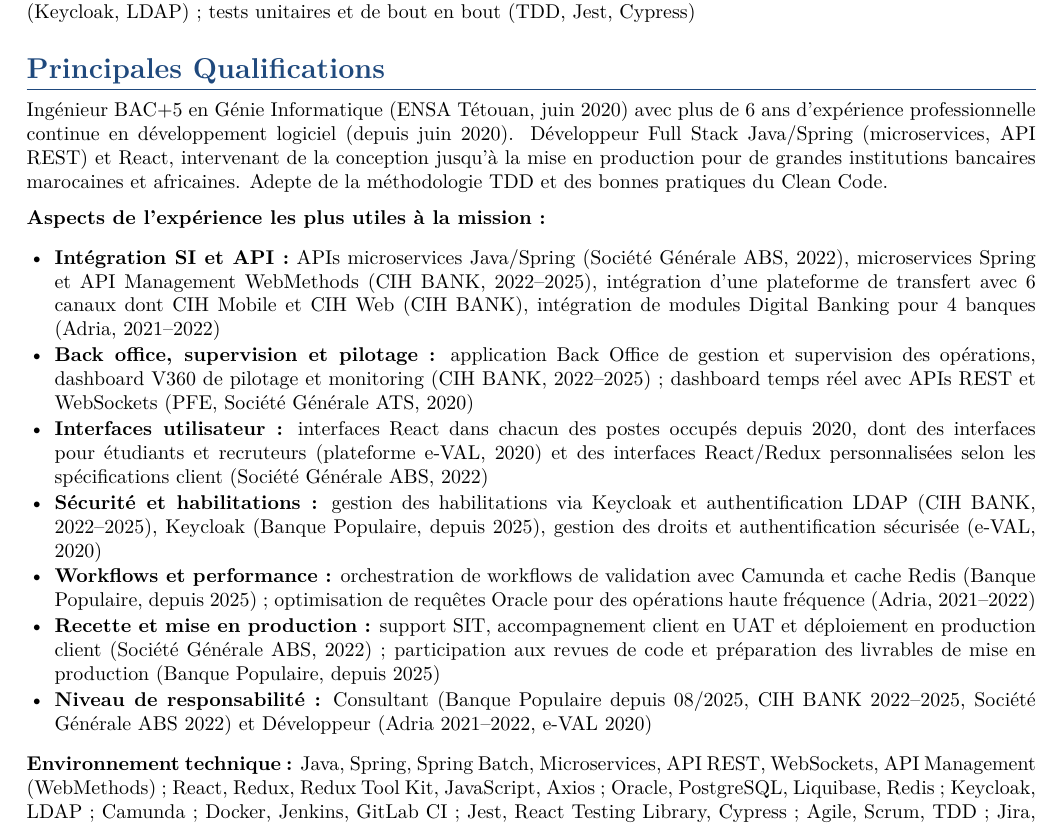
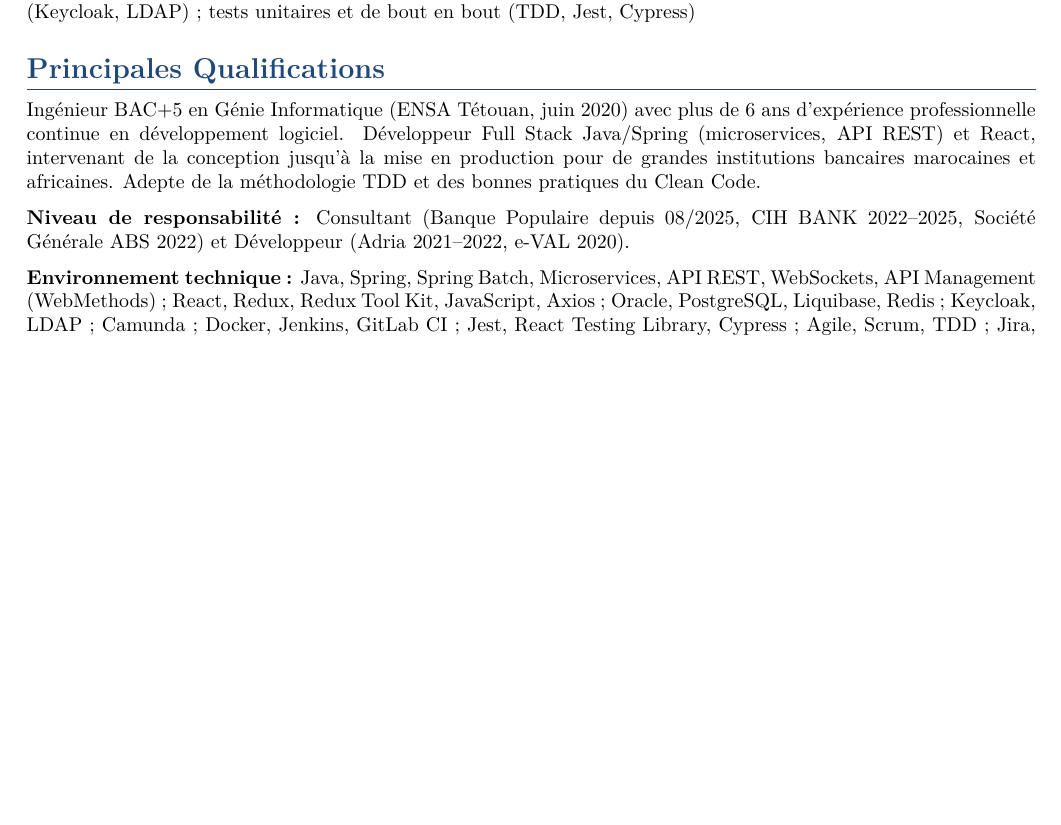
Before and after one commit to chaouielmehdi/cv-as-code, a LaTeX document (adapted-by-offers/alton-narsa-chatbot/fr/main.tex, which reads adapted-by-offers/alton-narsa-chatbot/fr/sections/profile.tex): part of page 1 of 3, cut so that both start at the same text, the shorter picture padded with empty space. Compiled offline with pdfLaTeX.

Commit message:
NARSA CV: lighten Principales Qualifications, let experience speak (#30)
Per the user: drop the explicit "Aspects de l'expérience les plus utiles
à la mission" bullet list. The section keeps a short summary, the
"Niveau de responsabilité" line required by the RC p.22 model, and the
"Environnement technique" line. Experience entries are unchanged.
Still 3 pages, no overfull/underfull boxes.


Claude-Session: https://claude.ai/code/session_01JT42axWGoN7EVGysVLqR1L

Co-authored-by: Claude <noreply@anthropic.com>

```diff
--- a/adapted-by-offers/alton-narsa-chatbot/fr/sections/profile.tex
+++ b/adapted-by-offers/alton-narsa-chatbot/fr/sections/profile.tex
@@ -6,19 +6,12 @@
 \section*{Principales Qualifications}
 
 Ingénieur BAC+5 en Génie Informatique (ENSA Tétouan, juin 2020) avec plus de 6 ans d'expérience
-professionnelle continue en développement logiciel (depuis juin 2020). Développeur Full Stack
-Java/Spring (microservices, API REST) et React, intervenant de la conception jusqu'à la mise en
-production pour de grandes institutions bancaires marocaines et africaines. Adepte de la
-méthodologie TDD et des bonnes pratiques du Clean Code.
+professionnelle continue en développement logiciel. Développeur Full Stack Java/Spring
+(microservices, API REST) et React, intervenant de la conception jusqu'à la mise en production
+pour de grandes institutions bancaires marocaines et africaines. Adepte de la méthodologie TDD et
+des bonnes pratiques du Clean Code.
 
-\textbf{Aspects de l'expérience les plus utiles à la mission~:}
-\begin{itemize}
-    \item \textbf{Intégration SI et API~:} APIs microservices Java/Spring (Société Générale ABS, 2022), microservices Spring et API Management WebMethods (CIH BANK, 2022--2025), intégration d'une plateforme de transfert avec 6 canaux dont CIH Mobile et CIH Web (CIH BANK), intégration de modules Digital Banking pour 4 banques (Adria, 2021--2022)
-    \item \textbf{Back office, supervision et pilotage~:} application Back Office de gestion et supervision des opérations, dashboard V360 de pilotage et monitoring (CIH BANK, 2022--2025)~; dashboard temps réel avec APIs REST et WebSockets (PFE, Société Générale ATS, 2020)
-    \item \textbf{Interfaces utilisateur~:} interfaces React dans chacun des postes occupés depuis 2020, dont des interfaces pour étudiants et recruteurs (plateforme e-VAL, 2020) et des interfaces React/Redux personnalisées selon les spécifications client (Société Générale ABS, 2022)
-    \item \textbf{Sécurité et habilitations~:} gestion des habilitations via Keycloak et authentification LDAP (CIH BANK, 2022--2025), Keycloak (Banque Populaire, depuis 2025), gestion des droits et authentification sécurisée (e-VAL, 2020)
-    \item \textbf{Workflows et performance~:} orchestration de workflows de validation avec Camunda et cache Redis (Banque Populaire, depuis 2025)~; optimisation de requêtes Oracle pour des opérations haute fréquence (Adria, 2021--2022)
-    \item \textbf{Recette et mise en production~:} support SIT, accompagnement client en UAT et déploiement en production client (Société Générale ABS, 2022)~; participation aux revues de code et préparation des livrables de mise en production (Banque Populaire, depuis 2025)
-    \item \textbf{Niveau de responsabilité~:} Consultant (Banque Populaire depuis 08/2025, CIH BANK 2022--2025, Société Générale ABS 2022) et Développeur (Adria 2021--2022, e-VAL 2020)
-\end{itemize}
+\textbf{Niveau de responsabilité~:} Consultant (Banque Populaire depuis 08/2025, CIH BANK 2022--2025,
+Société Générale ABS 2022) et Développeur (Adria 2021--2022, e-VAL 2020).
+
 \textbf{Environnement technique~:} Java, Spring, Spring Batch, Microservices, API REST, WebSockets, API Management (WebMethods)~; React, Redux, Redux Tool Kit, JavaScript, Axios~; Oracle, PostgreSQL, Liquibase, Redis~; Keycloak, LDAP~; Camunda~; Docker, Jenkins, GitLab CI~; Jest, React Testing Library, Cypress~; Agile, Scrum, TDD~; Jira, Bitbucket, GitHub
```
